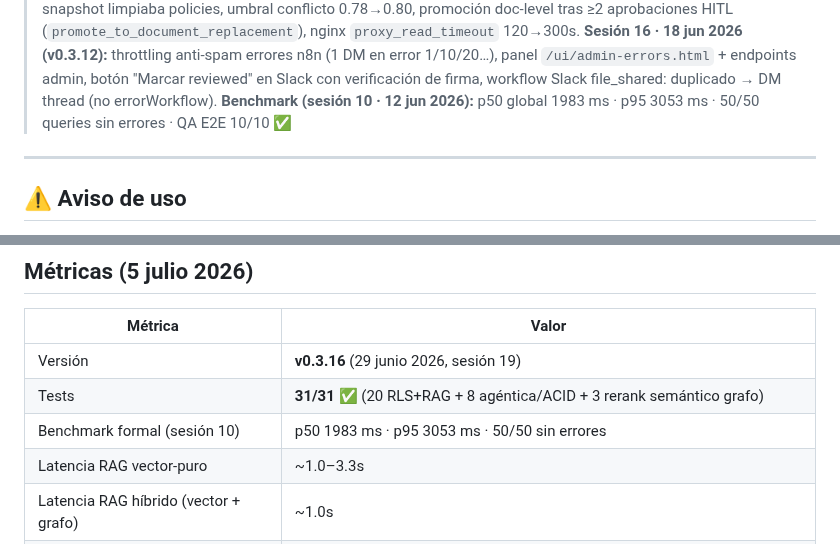
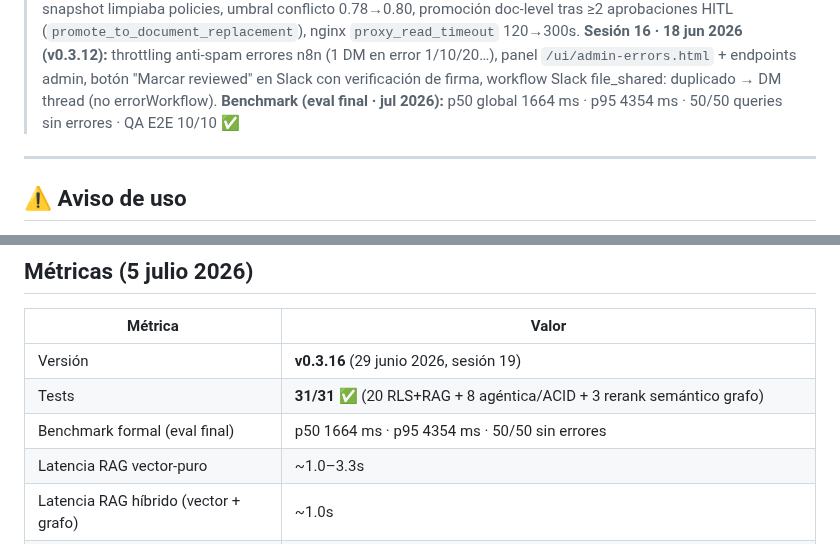
Before and after one commit to lagalga/korio, a Markdown page: README.md, 2 parts joined by grey strips. GitHub-like rendering.

```diff
--- a/README.md
+++ b/README.md
@@ -18,7 +18,7 @@ Korio permite a una organización consultar en lenguaje natural el conocimiento
 > **Sesión 18 · 26 jun 2026 (v0.3.15):** observabilidad en 3 capas — LangSmith `@traceable` (semántica, región UE), OTel + Jaeger self-hosted (infraestructura), `scripts/rag_eval.py` LLM-as-judge (calidad). Todas con degradado no-op seguro. Detalle en [`docs/OBSERVABILITY.md`](docs/OBSERVABILITY.md).
 > **Sesión 17c · 23 jun 2026 (v0.3.14):** fixes encadenados pre-grabación vídeo: restore snapshot limpiaba policies, umbral conflicto 0.78→0.80, promoción doc-level tras ≥2 aprobaciones HITL (`promote_to_document_replacement`), nginx `proxy_read_timeout` 120→300s.
 > **Sesión 16 · 18 jun 2026 (v0.3.12):** throttling anti-spam errores n8n (1 DM en error 1/10/20…), panel `/ui/admin-errors.html` + endpoints admin, botón "Marcar reviewed" en Slack con verificación de firma, workflow Slack file_shared: duplicado → DM thread (no errorWorkflow).
-> **Benchmark (sesión 10 · 12 jun 2026):** p50 global 1983 ms · p95 3053 ms · 50/50 queries sin errores · QA E2E 10/10 ✅
+> **Benchmark (eval final · jul 2026):** p50 global 1664 ms · p95 4354 ms · 50/50 queries sin errores · QA E2E 10/10 ✅
 
 ---
 
@@ -352,7 +352,7 @@ python -m pytest tests/ -v    # 31/31 ✅ (~25s)
 |---|---|
 | Versión | **v0.3.16** (29 junio 2026, sesión 19) |
 | Tests | **31/31 ✅** (20 RLS+RAG + 8 agéntica/ACID + 3 rerank semántico grafo) |
-| Benchmark formal (sesión 10) | p50 1983 ms · p95 3053 ms · 50/50 sin errores |
+| Benchmark formal (eval final) | p50 1664 ms · p95 4354 ms · 50/50 sin errores |
 | Latencia RAG vector-puro | ~1.0–3.3s |
 | Latencia RAG híbrido (vector + grafo) | ~1.0s |
 | Latencia embedding | ~0.8s |
```
Also changed, not shown: docs/ARCHITECTURE.md (+4 -4 lines), docs/SISTEMA-FLUJO-COMPLETO.md (+4 -4 lines).
